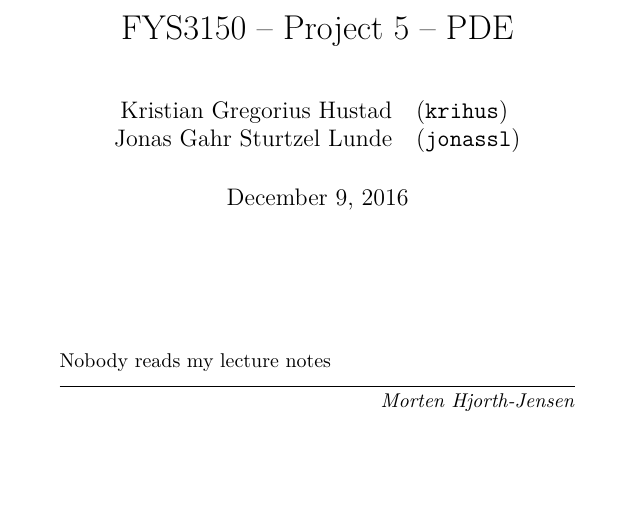
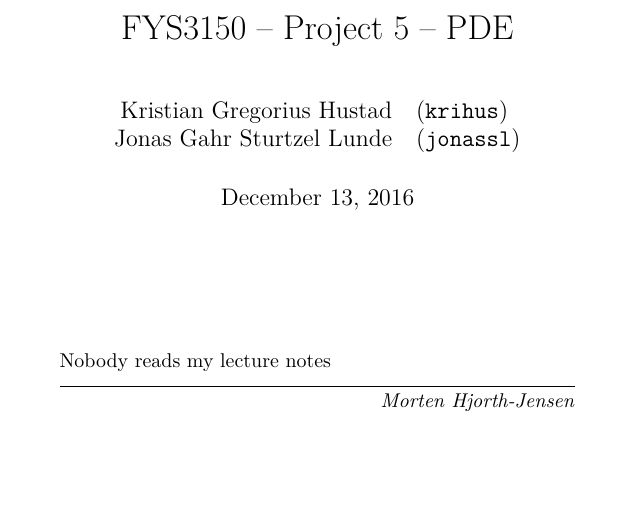
Before and after one commit to KGHustad/FYS3150, a LaTeX paper (project5/report.tex): part of page 1 of 29, cut so that both start at the same text. Compiled offline with pdfLaTeX.

Commit message:
Update README and report date

```diff
--- a/project5/report.tex
+++ b/project5/report.tex
@@ -72,7 +72,7 @@
         Kristian Gregorius Hustad & (\texttt{krihus})\\
         Jonas Gahr Sturtzel Lunde & (\texttt{jonassl})
 	\end{tabular}}
-\date{December 9, 2016}
+\date{December 13, 2016}
 \maketitle
 
 
```
Also changed, not shown: project5/README.md.
